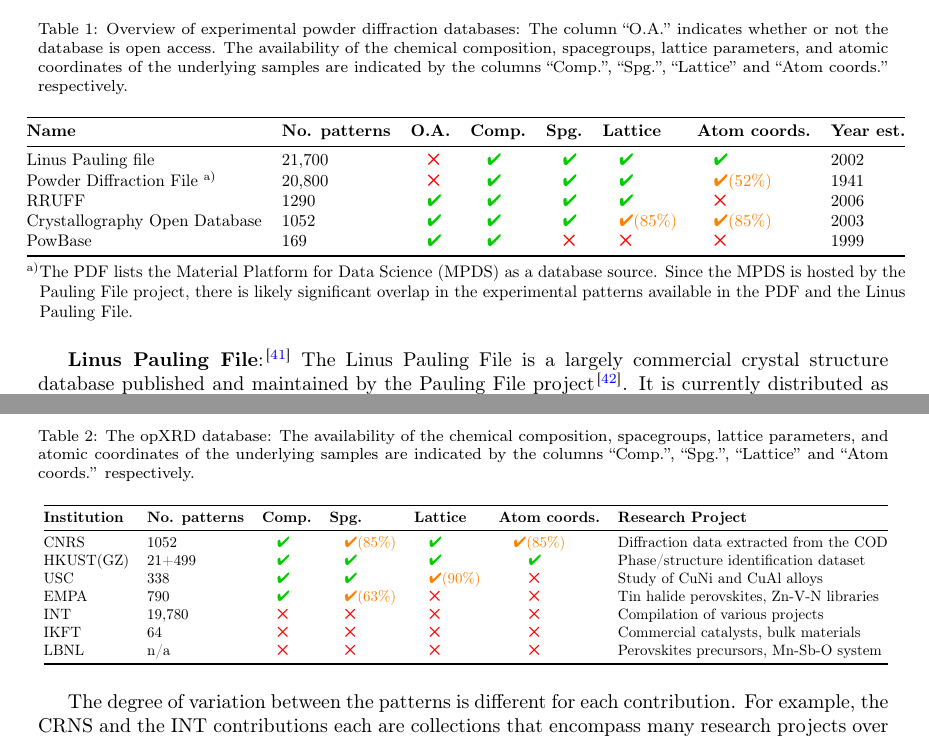
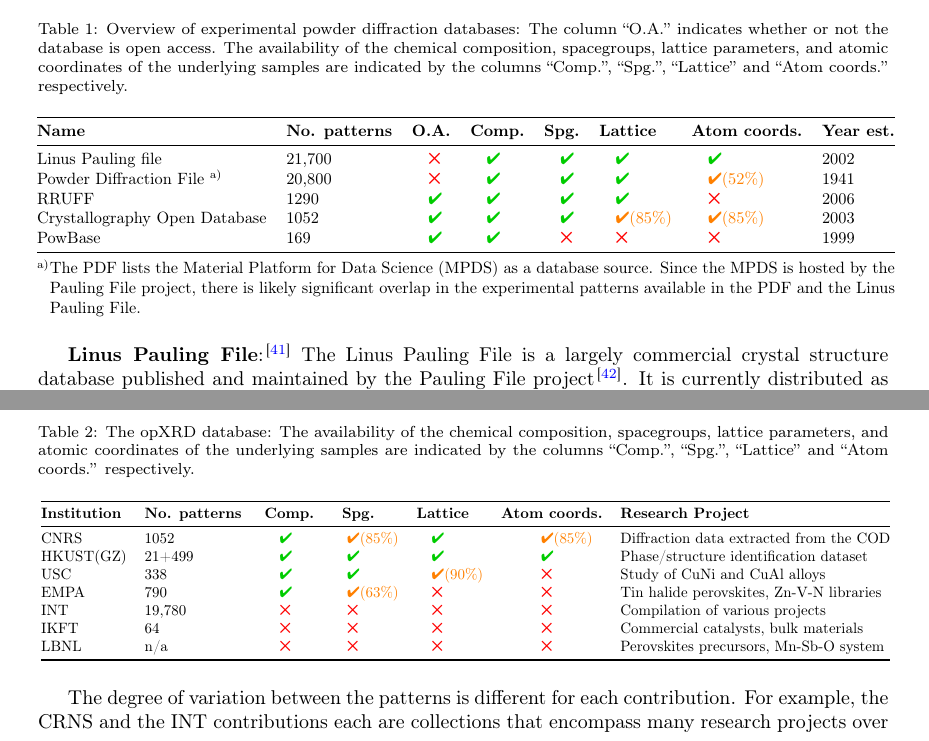
Before and after one commit to aimat-lab/opXRD-paper, a LaTeX paper (main.tex, which reads chapters/03_existing_datasets.tex, chapters/04_our_dataset.tex): two parts of pages 6 and 8 of 21, joined at a grey line, cut so that both start at the same text. Compiled offline with pdfLaTeX.

Commit message:
Updated checkmark centering in overview tables

```diff
--- a/chapters/03_existing_datasets.tex
+++ b/chapters/03_existing_datasets.tex
@@ -4,7 +4,7 @@ To contextualize opXRD within the current environment of experimental powder dif
 \centering
 \caption{\footnotesize Overview of experimental powder diffraction databases: The column ``O.A.'' indicates whether or not the database is open access. The availability of the chemical composition, spacegroups, lattice parameters, and atomic coordinates of the underlying samples are indicated by the columns ``Comp.'', ``Spg.'', ``Lattice'' and ``Atom coords.'' respectively.}
 \label{tab:exp_databases}
-\scalebox{0.84}{
+\scalebox{0.82}{
 \begin{adjustbox}{center}
 \begin{NiceTabular}{@{}llllllll@{}}
 \toprule
--- a/chapters/04_our_dataset.tex
+++ b/chapters/04_our_dataset.tex
@@ -9,15 +9,15 @@ In collaboration with several other institutions we have collected a dataset of
 \begin{tabular}{@{}lllllll@{}}
 %\begin{tabular}{@{}llccccl@{}}
 \toprule
-\textbf{Institution} & \textbf{No. patterns} & \textbf{Comp.} & \textbf{Spg.} & \textbf{Lattice} & \textbf{Atom coords.} & \textbf{Research Project} \\
+\textbf{Institution} & \textbf{No. patterns} & \ \textbf{Comp.} & \ \ \textbf{Spg.} & \textbf{Lattice} & \textbf{Atom coords.} & \textbf{Research Project} \\
 \midrule
-CNRS        &  1052          & \cmark   & \partialcheck{85}   & \cmark   &  \partialcheck{85}   & Diffraction data extracted from the COD \\
-HKUST(GZ)   &  21+499          & \cmark   & \cmark   & \cmark   & \cmark[\quad]   & Phase/structure identification dataset  \\
-USC         &  338          & \cmark   & \cmark   & \partialcheck{90}   & \xmark[\quad]   & Study of CuNi and CuAl alloys          \\
-EMPA        &  790          & \cmark   & \partialcheck{63}   & \xmark   & \xmark[\quad]   & Tin halide perovskites, Zn-V-N libraries \\
-INT         &  19,780        & \xmark   & \xmark   & \xmark   & \xmark[\quad]   & Compilation of various projects        \\
-IKFT        &  64           & \xmark   & \xmark   & \xmark   & \xmark[\quad]   & Commercial catalysts, bulk materials   \\
-LBNL        &  n/a          & \xmark   & \xmark   & \xmark   & \xmark[\quad]   & Perovskites precursors, Mn-Sb-O system  \\
+CNRS        &  1052          & \ \cmark   & \partialcheck{85}   & \cmark   &  \ \ \quad \partialcheck{85}   & Diffraction data extracted from the COD \\
+HKUST(GZ)   &  21+499          & \ \cmark   & \cmark   & \cmark   & \ \ \quad \cmark   & Phase/structure identification dataset  \\
+USC         &  338          & \ \cmark   & \cmark   & \partialcheck{90}   & \ \ \quad \xmark   & Study of CuNi and CuAl alloys          \\
+EMPA        &  790          &\ \cmark   & \partialcheck{63}   & \xmark   & \ \ \quad \xmark   & Tin halide perovskites, Zn-V-N libraries \\
+INT         &  19,780        &\ \xmark   & \xmark   & \xmark   & \ \ \quad \xmark   & Compilation of various projects        \\
+IKFT        &  64           &\ \xmark   & \xmark   & \xmark   & \ \ \quad \xmark   & Commercial catalysts, bulk materials   \\
+LBNL        &  n/a          &\ \xmark   & \xmark   & \xmark   & \ \ \quad \xmark   & Perovskites precursors, Mn-Sb-O system  \\
 \bottomrule
 \end{tabular}
 \end{adjustbox}}
```
